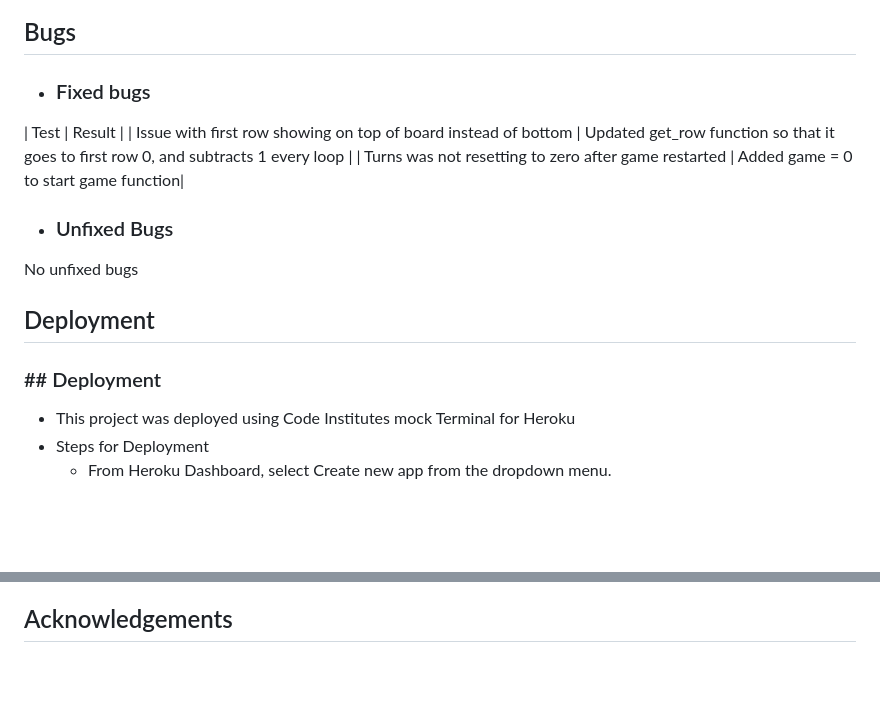
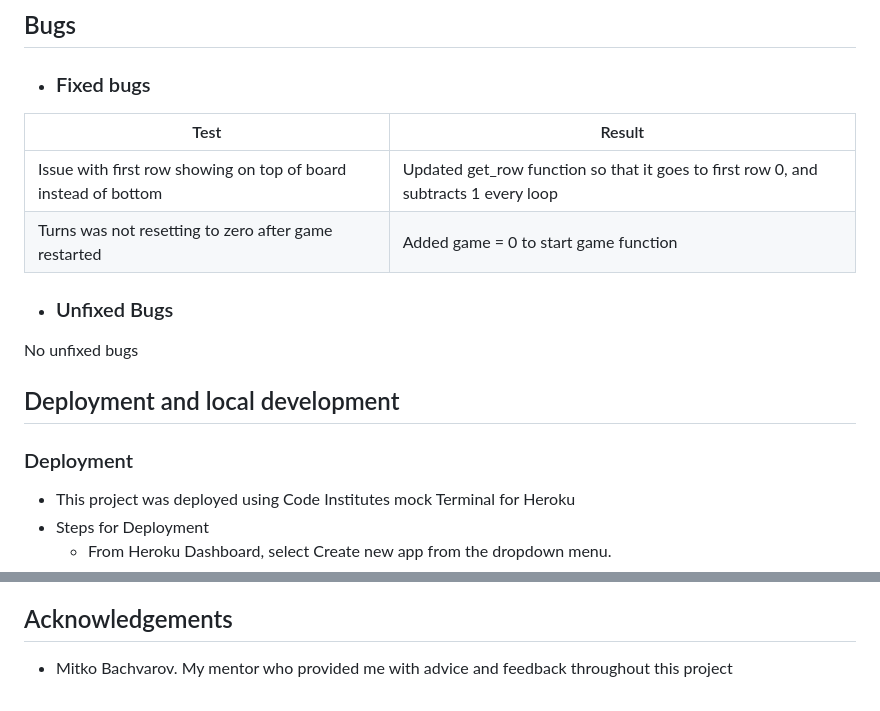
Before and after one commit to eric-blake/Connect-4, a Markdown page: README.md, 2 parts joined by grey strips. Rendered like a GitHub page; blank space fills up the shorter version.

```diff
--- a/README.md
+++ b/README.md
@@ -98,6 +95,7 @@ The only coding laugauge used in this project was Python3.
 ## Bugs
 * ### Fixed bugs
 | Test | Result |
+| ------------- | ------------- |
 | Issue with first row showing on top of board instead of bottom  | Updated get_row function so that it goes to first row 0, and subtracts 1 every loop |
 | Turns was not resetting to zero after game restarted  | Added game = 0 to start game function|
 
@@ -105,8 +103,8 @@ The only coding laugauge used in this project was Python3.
 * ### Unfixed Bugs
 No unfixed bugs
 
-## Deployment
-### ## Deployment
+## Deployment and local development
+### Deployment
 * This project was deployed using Code Institutes mock Terminal for Heroku
 * Steps for Deployment
     * From Heroku Dashboard, select Create new app from the dropdown menu.
@@ -142,3 +140,4 @@ By forking the repository, you can make a copy of the repository and make change
  * Details of Connect-4 game [Wikipedia](https://en.wikipedia.org/wiki/Connect_Four "Wikipedia")
 
 ## Acknowledgements
+*  Mitko Bachvarov. My mentor who provided me with advice and feedback throughout this project
```
Also changed, not shown: other parts of README.md (+8 -11 lines), assets/documentation/computer-wins.PNG (added), assets/documentation/drop-chip.PNG (added), assets/documentation/instructions.PNG (added), assets/documentation/select-column.PNG (added), assets/documentation/welcome-screen.PNG (added), assets/documentation/win-game.PNG (added).
